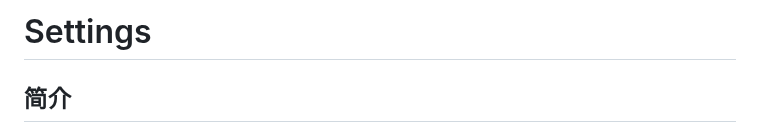
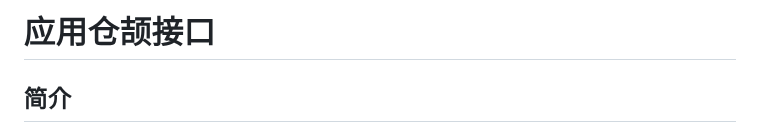
Before and after one commit to eclipse-oniro-mirrors/applications_applications_cangjie_wrapper, a Markdown page: README_zh.md, the part around one of its changes. Drawn GitHub-style.

```diff
--- a/README_zh.md
+++ b/README_zh.md
@@ -1,4 +1,4 @@
-# Settings
+# 应用仓颉接口
 
 ## 简介
 
```
Also changed, not shown: other parts of README_zh.md (+2 -2 lines), figures/application_cangjie_wrapper_architecture.png (added).
